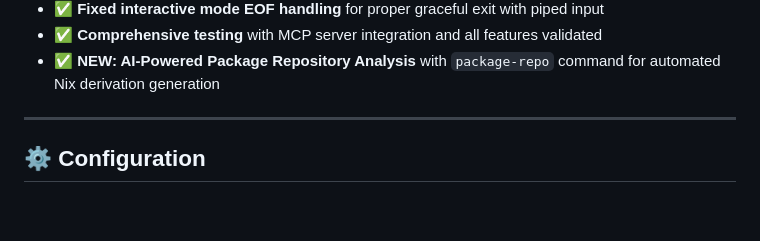
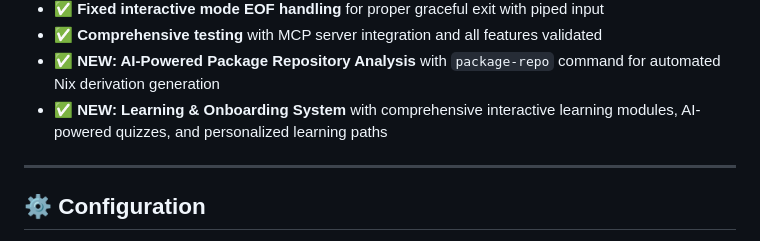
Before and after one commit to olafkfreund/nix-ai-help, a Markdown page: PROJECT_PLAN.md, the part around the change. Drawn GitHub-style; blank space fills up the shorter version.

Commit message:
docs: Add learning system to recent changes summary
- Include completion of Learning & Onboarding System in PROJECT_PLAN.md recent changes
- Learning system provides interactive modules, quizzes, and AI-powered learning paths

```diff
--- a/PROJECT_PLAN.md
+++ b/PROJECT_PLAN.md
@@ -48,6 +48,7 @@ A console-based Linux application to help solve NixOS configuration problems and
 - ✅ **Fixed interactive mode EOF handling** for proper graceful exit with piped input
 - ✅ **Comprehensive testing** with MCP server integration and all features validated
 - ✅ **NEW: AI-Powered Package Repository Analysis** with `package-repo` command for automated Nix derivation generation
+- ✅ **NEW: Learning & Onboarding System** with comprehensive interactive learning modules, AI-powered quizzes, and personalized learning paths
 
 ---
 
```
